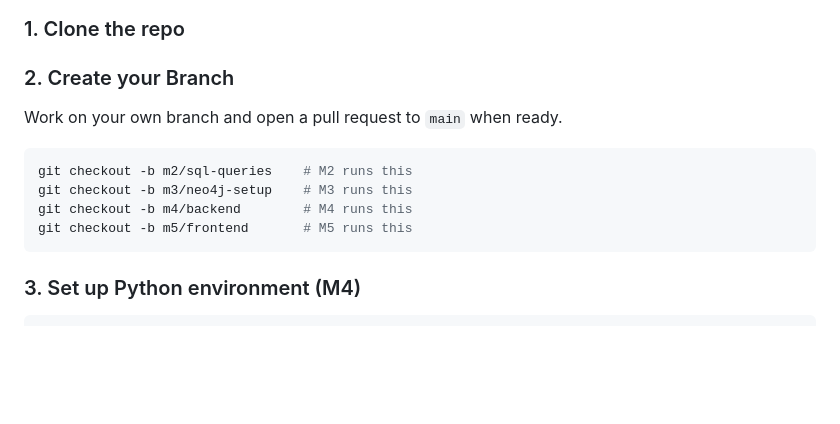
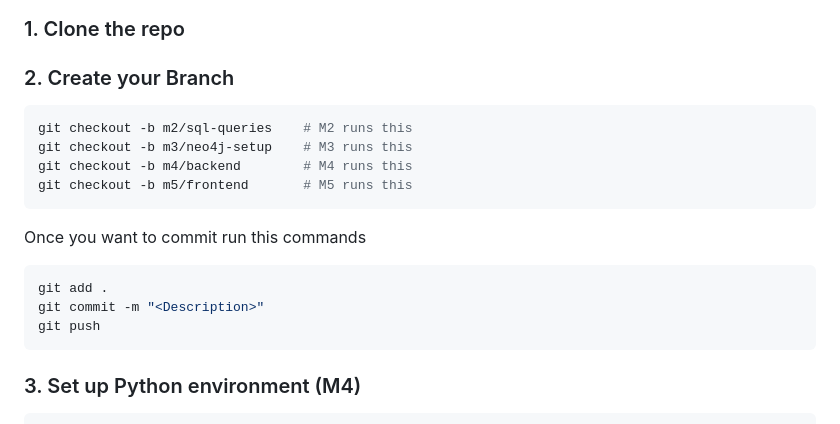
Before and after one commit to felixkohxiangshun/INF2003-Database-Project, a Markdown page: README.md, the part around the change. Rendered like a GitHub page; blank space fills up the shorter version.

Commit message:
Initial Commit

````diff
--- a/README.md
+++ b/README.md
@@ -74,14 +74,17 @@ INF2003 Database Project/
 ### 1. Clone the repo
 
 ### 2. Create your Branch
-
-Work on your own branch and open a pull request to `main` when ready.
-
 ```bash
 git checkout -b m2/sql-queries    # M2 runs this
 git checkout -b m3/neo4j-setup    # M3 runs this
 git checkout -b m4/backend        # M4 runs this
 git checkout -b m5/frontend       # M5 runs this
+```
+Once you want to commit run this commands
+```bash
+git add .
+git commit -m "<Description>"
+git push
 ```
 
 ### 3. Set up Python environment (M4)
````
